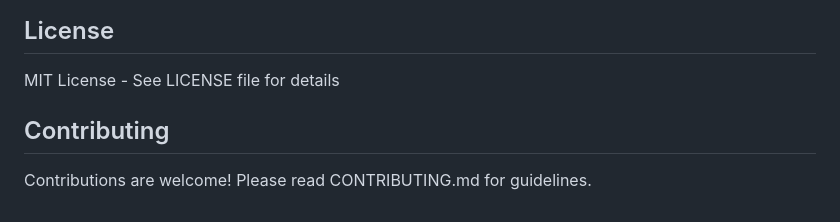
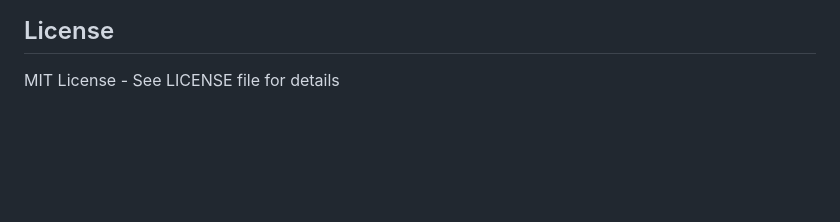
Before and after one commit to niklasemond/hearing-transcriber, a Markdown page: README.md, the part around the change. Rendered like a GitHub page; blank space fills up the shorter version.

Commit message:
docs(readme): remove the contrib section
It refers to a CONTRIBUTING.md file which doesn't exist in this project.

```diff
--- a/README.md
+++ b/README.md
@@ -96,7 +96,3 @@ A Flask-based web application that automatically transcribes congressional heari
 ## License
 
 MIT License - See LICENSE file for details
-
-## Contributing
-
-Contributions are welcome! Please read CONTRIBUTING.md for guidelines.
```
